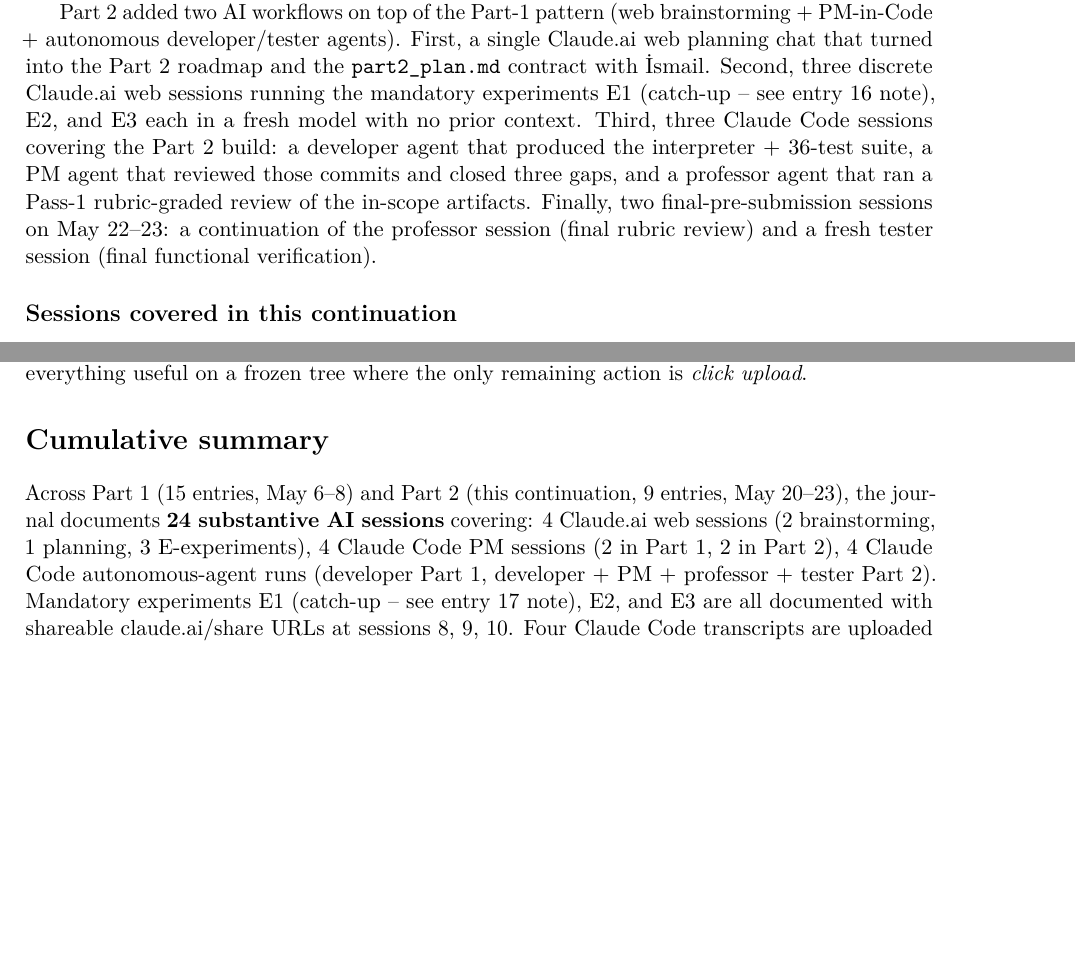
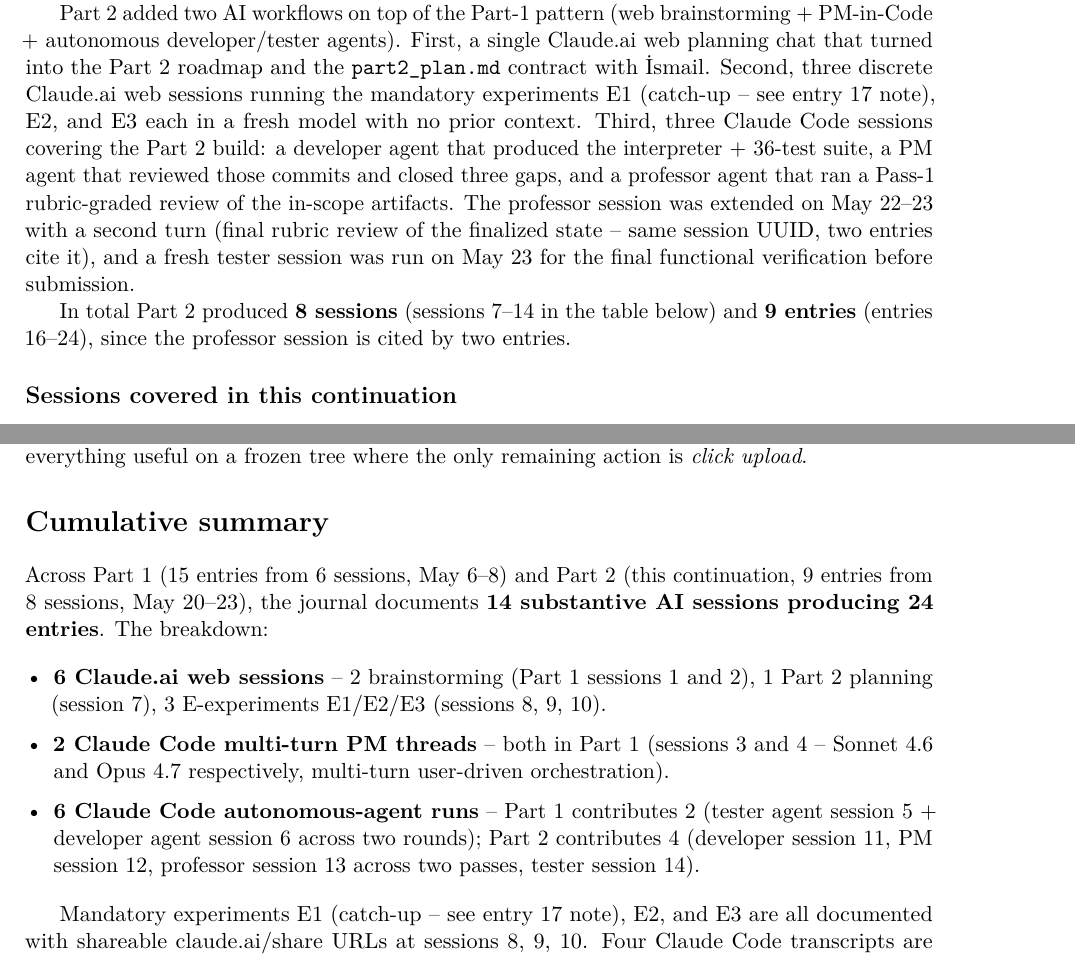
Before and after one commit to ismail-kabak/CSE341_Semester_Project_Part_1, a LaTeX document (P2_docs/D4/D4.tex): two parts of pages 1 and 12 of 13, joined at a grey line, cut so that both start at the same text, the shorter picture padded with empty space. Compiled offline with pdfLaTeX.

Commit message:
D4: fix session/entry counts in intro and cumulative summary
Two counting bugs Berk caught on a sanity pass:

1. Intro paragraph implied "two final-pre-submission sessions" on
   May 22-23 (a professor continuation + a fresh tester). Only one
   is a new session — the professor turn extends session 13 (same
   UUID), and only session 14 (tester) is new. Reworded to be
   accurate; also fixed the "entry 16 note" reference to "entry 17
   note" since entry 16 is the planning session and E1's
   late-execution acknowledgment is in entry 17. Added an explicit
   "8 sessions / 9 entries" summary line for Part 2.

2. Cumulative summary said "24 substantive AI sessions" — but 24
   is the entry count, not the session count. The correct figure
   is "14 sessions producing 24 entries" (Part 1 has 6 sessions
   yielding 15 entries; Part 2 has 8 sessions yielding 9 entries).
   The sub-count breakdown was also wrong: "4 Claude.ai web
   sessions" with parenthetical "(2 brainstorming, 1 planning, 3
   E-experiments)" — those sub-items sum to 6, not 4. Rewrote the
   summary as a bulleted breakdown that's internally consistent:
   6 web sessions, 2 multi-turn PM threads (both Part 1), and 6
   autonomous-agent runs (Part 1: tester + developer; Part 2:
   developer + PM + professor + tester).

No content changes elsewhere; entry numbering, the 7-bullet
AI-was-wrong list, and the JSONL filename references were all
already correct.

Co-Authored-By: Claude Opus 4.7 <noreply@anthropic.com>

```diff
--- a/P2_docs/D4/D4.tex
+++ b/P2_docs/D4/D4.tex
@@ -122,15 +122,20 @@
 First, a single Claude.ai web planning chat that turned into the
 Part~2 roadmap and the \texttt{part2\_plan.md} contract with İsmail.
 Second, three discrete Claude.ai web sessions running the mandatory
-experiments E1 (catch-up -- see entry~16 note), E2, and E3 each in a
+experiments E1 (catch-up -- see entry~17 note), E2, and E3 each in a
 fresh model with no prior context. Third, three Claude Code sessions
 covering the Part~2 build: a developer agent that produced the
 interpreter + 36-test suite, a PM agent that reviewed those commits
 and closed three gaps, and a professor agent that ran a Pass-1
-rubric-graded review of the in-scope artifacts. Finally, two
-final-pre-submission sessions on May~22--23: a continuation of the
-professor session (final rubric review) and a fresh tester session
-(final functional verification).
+rubric-graded review of the in-scope artifacts. The professor session
+was extended on May~22--23 with a second turn (final rubric review of
+the finalized state -- same session UUID, two entries cite it), and
+a fresh tester session was run on May~23 for the final functional
+verification before submission.
+
+In total Part~2 produced \textbf{8 sessions} (sessions 7--14 in the
+table below) and \textbf{9 entries} (entries 16--24), since the
+professor session is cited by two entries.
 
 \subsection*{Sessions covered in this continuation}
 
@@ -971,16 +976,29 @@
 
 \section*{Cumulative summary}
 
-Across Part~1 (15 entries, May~6--8) and Part~2 (this continuation,
-9 entries, May~20--23), the journal documents \textbf{24 substantive
-AI sessions} covering: 4 Claude.ai web sessions (2~brainstorming,
-1~planning, 3~E-experiments), 4 Claude Code PM sessions (2~in Part~1,
-2~in Part~2), 4 Claude Code autonomous-agent runs (developer Part~1,
-developer + PM + professor + tester Part~2). Mandatory experiments
-E1~(catch-up -- see entry~17 note), E2, and E3 are all documented
-with shareable claude.ai/share URLs at sessions 8, 9, 10. Four
-Claude Code transcripts are uploaded as JSONL files alongside this
-PDF for sessions 11, 12, 13, 14.
+Across Part~1 (15 entries from 6 sessions, May~6--8) and Part~2 (this
+continuation, 9 entries from 8 sessions, May~20--23), the journal
+documents \textbf{14 substantive AI sessions producing 24 entries}.
+The breakdown:
+
+\begin{itemize}[leftmargin=*,itemsep=2pt]
+  \item \textbf{6 Claude.ai web sessions} -- 2 brainstorming
+        (Part~1 sessions 1 and 2), 1 Part~2 planning (session 7),
+        3 E-experiments E1/E2/E3 (sessions 8, 9, 10).
+  \item \textbf{2 Claude Code multi-turn PM threads} -- both in
+        Part~1 (sessions 3 and 4 -- Sonnet 4.6 and Opus 4.7
+        respectively, multi-turn user-driven orchestration).
+  \item \textbf{6 Claude Code autonomous-agent runs} -- Part~1
+        contributes 2 (tester agent session 5 + developer agent
+        session 6 across two rounds); Part~2 contributes 4
+        (developer session 11, PM session 12, professor session 13
+        across two passes, tester session 14).
+\end{itemize}
+
+Mandatory experiments E1 (catch-up -- see entry~17 note), E2, and
+E3 are all documented with shareable claude.ai/share URLs at
+sessions~8, 9, 10. Four Claude Code transcripts are uploaded as
+JSONL files alongside this PDF for sessions~11, 12, 13, 14.
 
 The journal contains \textbf{seven documented cases} where the AI was
 wrong, suboptimal, or made claims I had to verify against the spec,
```
